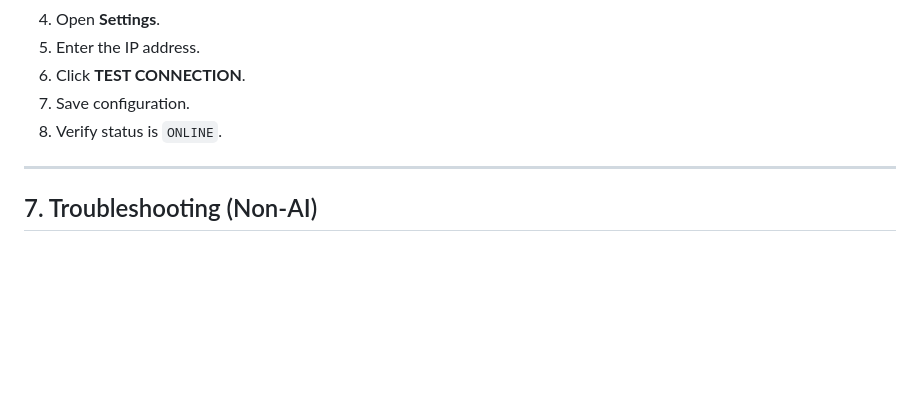
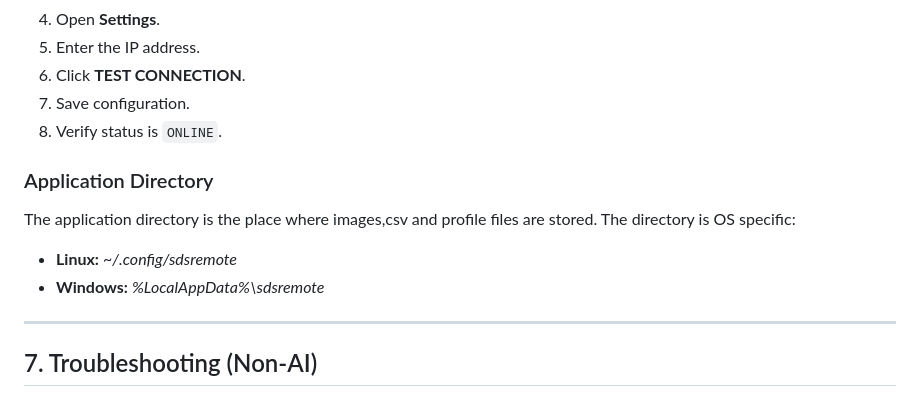
Before and after one commit to klumw/sdsremote, a Markdown page: docs/manual.md, the part around the change. Rendered like a GitHub page; blank space fills up the shorter version.

Commit message:
docs: add application directory information for file storage locations

```diff
--- a/docs/manual.md
+++ b/docs/manual.md
@@ -218,6 +218,14 @@ The **Profiles** feature allows you to save and restore the configuration of you
 7. Save configuration.
 8. Verify status is `ONLINE`.
 
+### Application Directory
+
+The application directory is the place where images,csv and profile files are stored.
+The directory is OS specific:
+
+* **Linux:** *~/.config/sdsremote*
+* **Windows:** *%LocalAppData%\sdsremote*
+
 ---
 
 ## 7. Troubleshooting (Non-AI)
```
